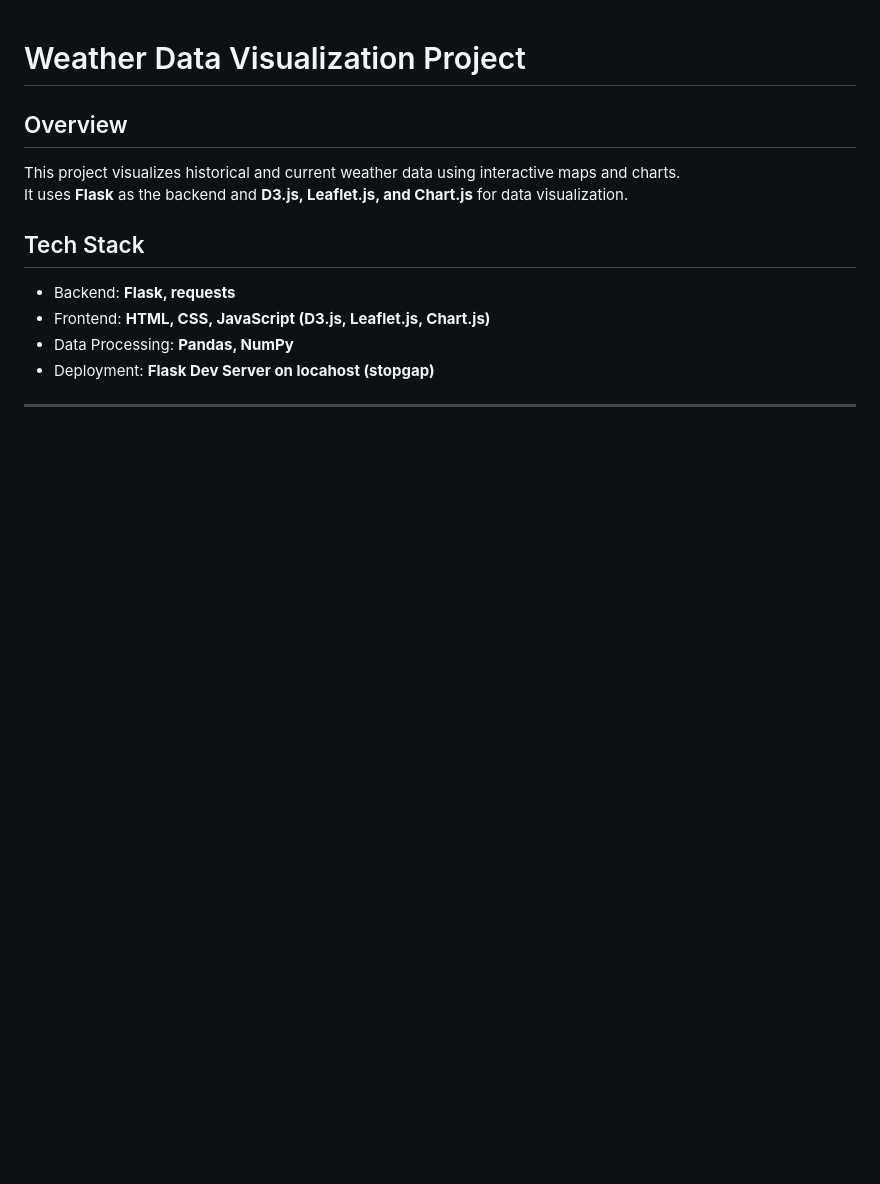
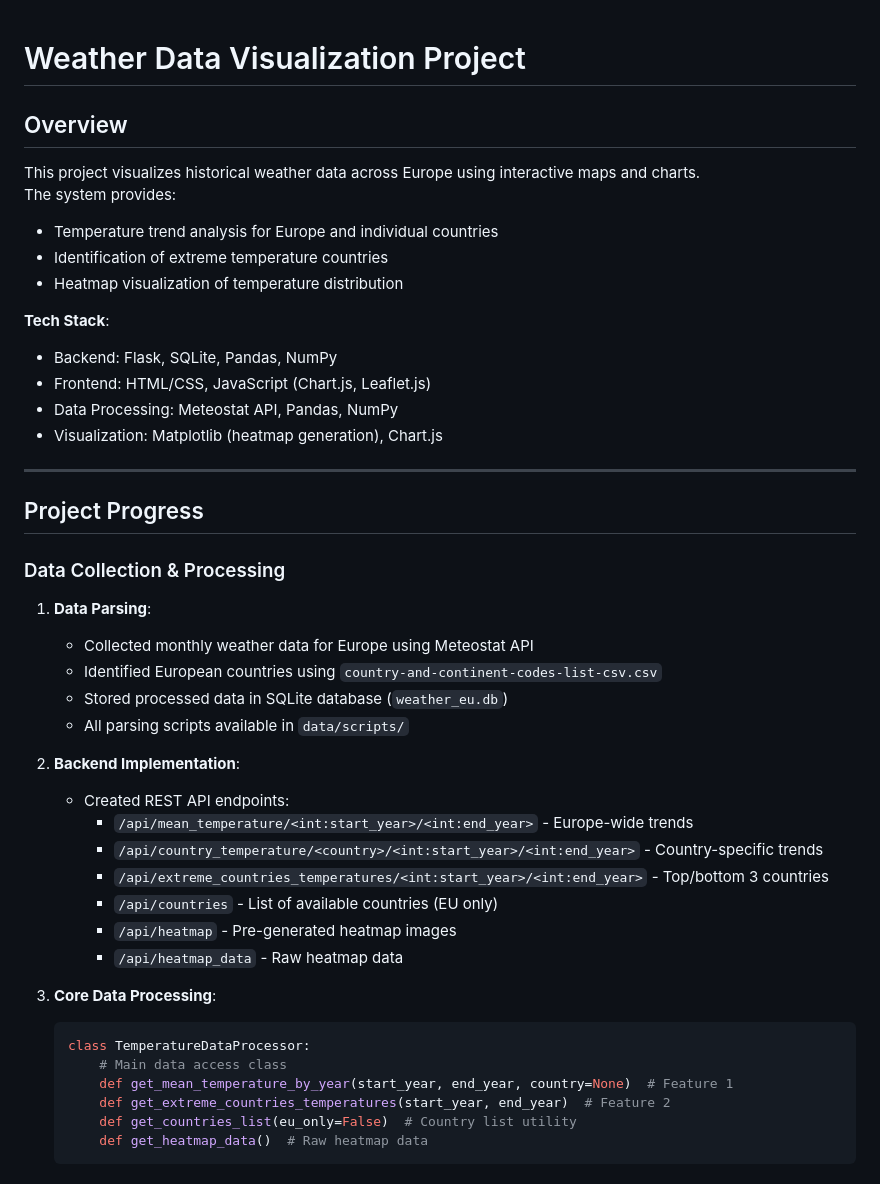
Before and after one commit to examplefirstaccount/dwv_project, a Markdown page: README.md, the part around one of its changes. Rendered like a GitHub page; blank space fills up the shorter version.

````diff
--- a/README.md
+++ b/README.md
@@ -1,11 +1,45 @@
 # Weather Data Visualization Project
 
 ## Overview
-This project visualizes historical and current weather data using interactive maps and charts.
-It uses **Flask** as the backend and **D3.js, Leaflet.js, and Chart.js** for data visualization.
+This project visualizes historical weather data across Europe using interactive maps and charts.
+The system provides:
+- Temperature trend analysis for Europe and individual countries
+- Identification of extreme temperature countries
+- Heatmap visualization of temperature distribution
 
-## Tech Stack
-- Backend: **Flask, requests**
-- Frontend: **HTML, CSS, JavaScript (D3.js, Leaflet.js, Chart.js)**
-- Data Processing: **Pandas, NumPy**
-- Deployment: **Flask Dev Server on locahost (stopgap)**
+**Tech Stack**:
+- Backend: Flask, SQLite, Pandas, NumPy
+- Frontend: HTML/CSS, JavaScript (Chart.js, Leaflet.js)
+- Data Processing: Meteostat API, Pandas, NumPy
+- Visualization: Matplotlib (heatmap generation), Chart.js
+
+---
+
+## Project Progress
+
+### Data Collection & Processing
+1. **Data Parsing**:
+   - Collected monthly weather data for Europe using Meteostat API
+   - Identified European countries using `country-and-continent-codes-list-csv.csv`
+   - Stored processed data in SQLite database (`weather_eu.db`)
+   - All parsing scripts available in `data/scripts/`
+
+2. **Backend Implementation**:
+   - Created REST API endpoints:
+     - `/api/mean_temperature/<int:start_year>/<int:end_year>` - Europe-wide trends
+     - `/api/country_temperature/<country>/<int:start_year>/<int:end_year>` - Country-specific trends
+     - `/api/extreme_countries_temperatures/<int:start_year>/<int:end_year>` - Top/bottom 3 countries
+     - `/api/countries` - List of available countries (EU only)
+     - `/api/heatmap` - Pre-generated heatmap images
+     - `/api/heatmap_data` - Raw heatmap data
+
+3. **Core Data Processing**:
+   ```python
+   class TemperatureDataProcessor:
+       # Main data access class
+       def get_mean_temperature_by_year(start_year, end_year, country=None)  # Feature 1
+       def get_extreme_countries_temperatures(start_year, end_year)  # Feature 2
+       def get_countries_list(eu_only=False)  # Country list utility
+       def get_heatmap_data()  # Raw heatmap data
+   ```
+
````
Also changed, not shown: other parts of README.md (+40 -23 lines), screenshots/extreme_trends.png (added), screenshots/heatmap.png (added), screenshots/mean_temp_country.png (added), screenshots/mean_temp_eu.png (added).
